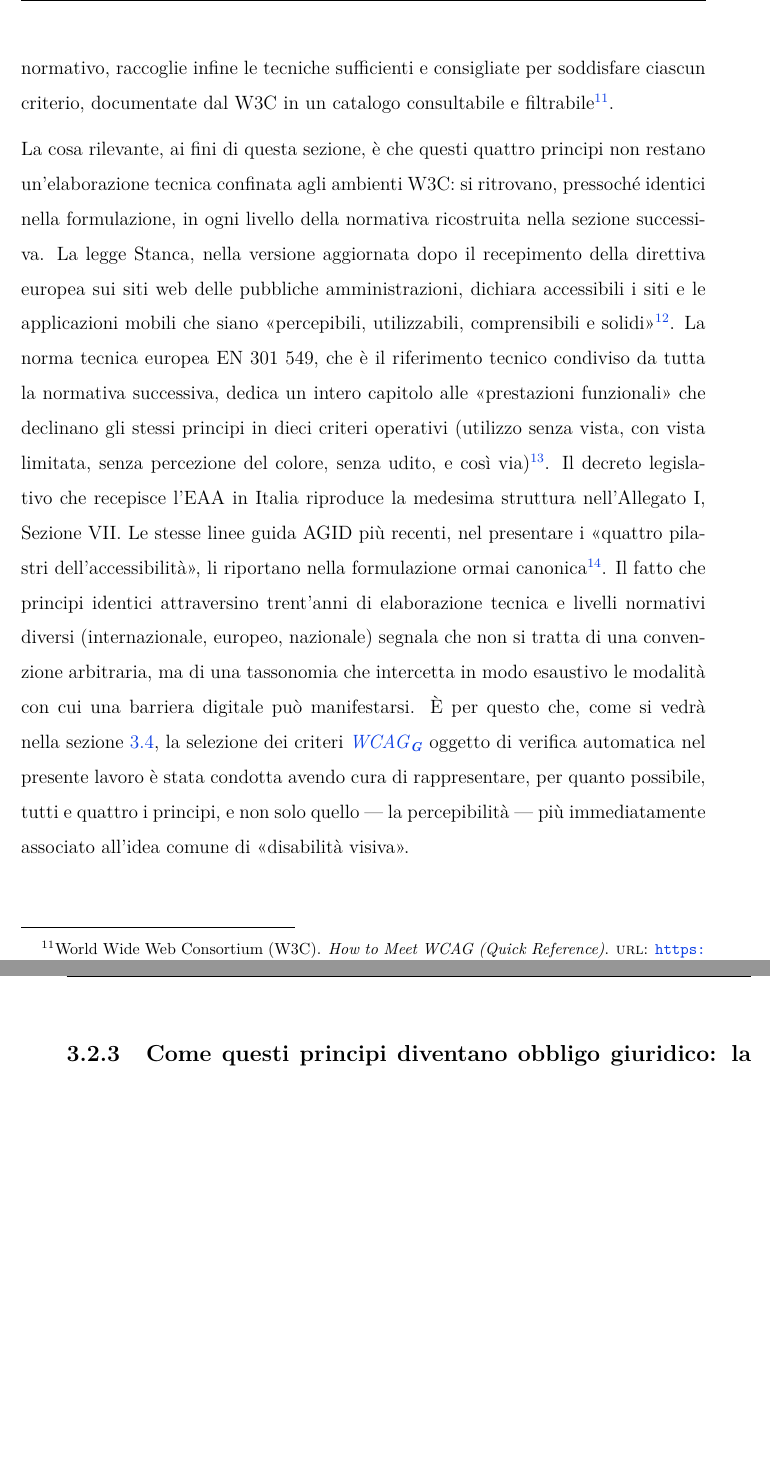
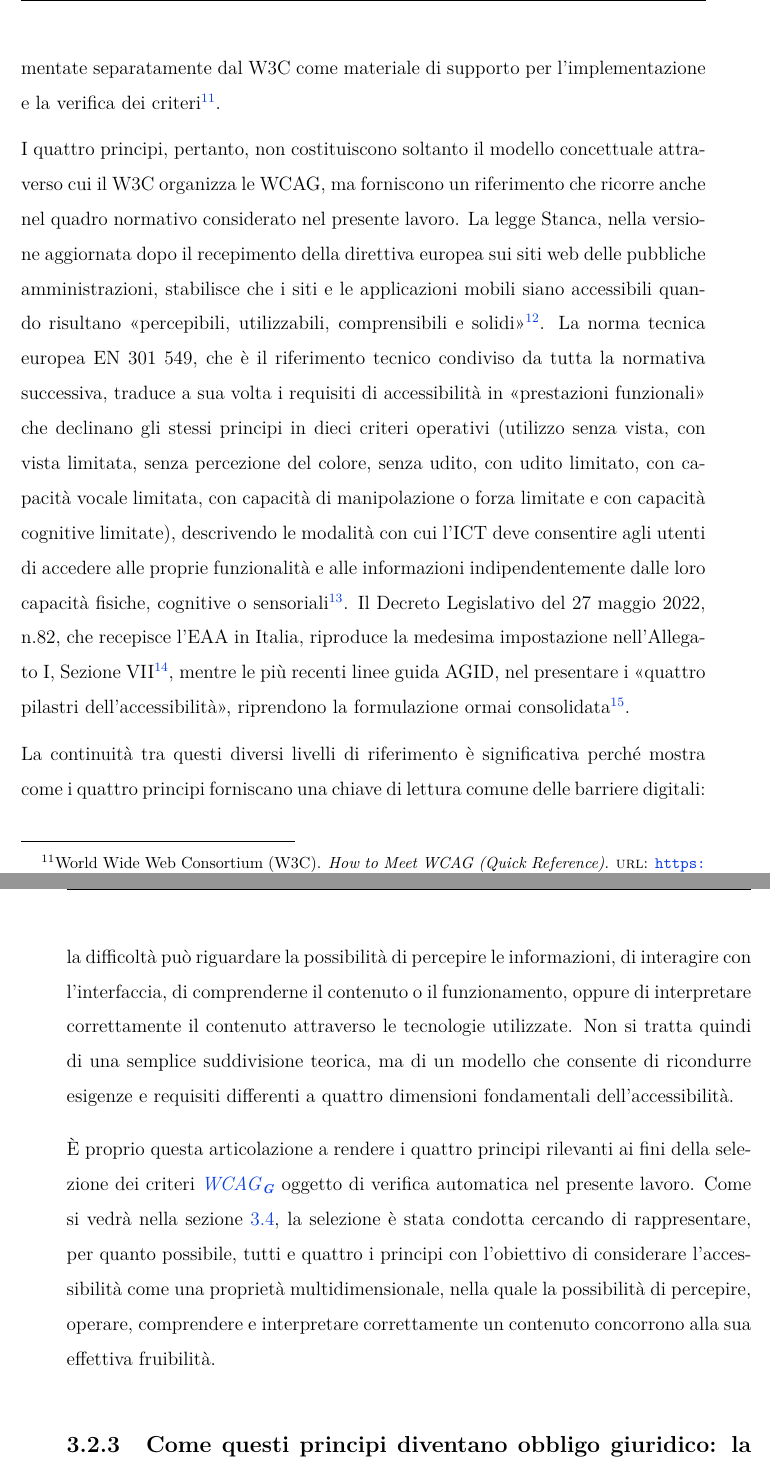
Before and after one commit to sofdb/Tesi-triennale, a LaTeX thesis (thesis/files/thesis.tex, which reads thesis/files/chapters/3_sviluppo_estensione.tex): two parts of pages 25 and 26 of 41, joined at a grey line, cut at the place of the change, the shorter picture padded with empty space. Compiled offline with pdfLaTeX.

Commit message:
doc(cap3): sistemata sezione 3.2.2

```diff
--- a/thesis/files/chapters/3_sviluppo_estensione.tex
+++ b/thesis/files/chapters/3_sviluppo_estensione.tex
@@ -37,7 +37,11 @@ Il documento ufficiale che ne illustra il significato definisce ciascun principi
 
-Dai quattro principi discendono, secondo la struttura ufficiale delle WCAG, tredici linee guida (\emph{guidelines}), obiettivi generali non direttamente verificabili, e, per ciascuna di esse, uno o più criteri di successo (\emph{success criteria}): affermazioni verificabili, formulate in modo da poter essere valutate come vere o false quando applicate a un contenuto specifico, indipendenti dalla tecnologia utilizzata\footcite[§~0.2 \enquote{WCAG 2 Livelli di orientamento}]{w3c:wcag21}. È a questo terzo livello, i criteri di successo, che si aggiunge la classificazione per livello di conformità (A, AA, AAA) discussa nella sezione~\ref{subsec:livello-aa}. Un quarto livello, informativo e non normativo, raccoglie infine le tecniche sufficienti e consigliate per soddisfare ciascun criterio, documentate dal W3C in un catalogo consultabile e filtrabile\footcite{w3c:quickref}.
+Da questi principi discendono, nella struttura delle WCAG, tredici linee guida (\emph{guidelines}), che definiscono obiettivi generali non direttamente verificabili, e, per ciascuna di esse, uno o più criteri di successo (\emph{success criteria}), formulati invece come requisiti verificabili e applicabili a contenuti specifici, indipendentemente dalla tecnologia utilizzata\footcite[§~0.2 \enquote{WCAG 2 Livelli di orientamento}]{w3c:wcag21}. Sono i criteri di successo a determinare la conformità alle WCAG e a essere associati ai tre livelli di conformità A, AA e AAA, discussi nella sezione~\ref{subsec:livello-aa}. A questa struttura si affiancano le tecniche sufficienti e consigliate, documentate separatamente dal W3C come materiale di supporto per l'implementazione e la verifica dei criteri\footcite{w3c:quickref}.
 
-La cosa rilevante, ai fini di questa sezione, è che questi quattro principi non restano un'elaborazione tecnica confinata agli ambienti W3C: si ritrovano, pressoché identici nella formulazione, in ogni livello della normativa ricostruita nella sezione successiva. La legge Stanca, nella versione aggiornata dopo il recepimento della direttiva europea sui siti web delle pubbliche amministrazioni, dichiara accessibili i siti e le applicazioni mobili che siano \enquote{percepibili, utilizzabili, comprensibili e solidi}\footcite[art.~3-bis, comma~1]{legge:stanca}. La norma tecnica europea EN~301~549, che è il riferimento tecnico condiviso da tutta la normativa successiva, dedica un intero capitolo alle \enquote{prestazioni funzionali} che declinano gli stessi principi in dieci criteri operativi (utilizzo senza vista, con vista limitata, senza percezione del colore, senza udito, e così via)\footcite[cap.~4 \enquote{Prestazioni funzionali}, punti 4.2.1-4.2.13]{norma:en301549}. Il decreto legislativo che recepisce l'EAA in Italia riproduce la medesima struttura nell'Allegato~I, Sezione~VII. Le stesse linee guida AGID più recenti, nel presentare i \enquote{quattro pilastri dell'accessibilità}, li riportano nella formulazione ormai canonica\footcite[§~6.1]{agid:lg-82-2022}. Il fatto che principi identici attraversino trent'anni di elaborazione tecnica e livelli normativi diversi (internazionale, europeo, nazionale) segnala che non si tratta di una convenzione arbitraria, ma di una tassonomia che intercetta in modo esaustivo le modalità con cui una barriera digitale può manifestarsi. È per questo che, come si vedrà nella sezione~\ref{sec:selezione-criteri}, la selezione dei criteri \gls{wcag} oggetto di verifica automatica nel presente lavoro è stata condotta avendo cura di rappresentare, per quanto possibile, tutti e quattro i principi, e non solo quello --- la percepibilità --- più immediatamente associato all'idea comune di \enquote{disabilità visiva}.
+I quattro principi, pertanto, non costituiscono soltanto il modello concettuale attraverso cui il W3C organizza le WCAG, ma forniscono un riferimento che ricorre anche nel quadro normativo considerato nel presente lavoro. La legge Stanca, nella versione aggiornata dopo il recepimento della direttiva europea sui siti web delle pubbliche amministrazioni, stabilisce che i siti e le applicazioni mobili siano accessibili quando risultano \enquote{percepibili, utilizzabili, comprensibili e solidi}\footcite[art.~3-bis, comma~1]{legge:stanca}. La norma tecnica europea EN~301~549, che è il riferimento tecnico condiviso da tutta la normativa successiva, traduce a sua volta i requisiti di accessibilità in \enquote{prestazioni funzionali} che declinano gli stessi principi in dieci criteri operativi (utilizzo senza vista, con vista limitata, senza percezione del colore, senza udito, con udito limitato, con capacità vocale limitata, con capacità di manipolazione o forza limitate e con capacità cognitive limitate), descrivendo le modalità con cui l'ICT deve consentire agli utenti di accedere alle proprie funzionalità e alle informazioni indipendentemente dalle loro capacità fisiche, cognitive o sensoriali\footcite[cap.4 \enquote{Prestazioni funzionali}]{norma:en301549}. Il Decreto Legislativo del 27 maggio 2022, n.82, che recepisce l'EAA in Italia, riproduce la medesima impostazione nell'Allegato~I, Sezione~VII\footcite[Allegato~I, Sezione~VII]{dlgs:82-2022}, mentre le più recenti linee guida AGID, nel presentare i \enquote{quattro pilastri dell'accessibilità}, riprendono la formulazione ormai consolidata\footcite[§~6.1]{agid:lg-82-2022}.
+
+La continuità tra questi diversi livelli di riferimento è significativa perché mostra come i quattro principi forniscano una chiave di lettura comune delle barriere digitali: la difficoltà può riguardare la possibilità di percepire le informazioni, di interagire con l'interfaccia, di comprenderne il contenuto o il funzionamento, oppure di interpretare correttamente il contenuto attraverso le tecnologie utilizzate. Non si tratta quindi di una semplice suddivisione teorica, ma di un modello che consente di ricondurre esigenze e requisiti differenti a quattro dimensioni fondamentali dell'accessibilità.
+
+È proprio questa articolazione a rendere i quattro principi rilevanti ai fini della selezione dei criteri \gls{wcag} oggetto di verifica automatica nel presente lavoro. Come si vedrà nella sezione~\ref{sec:selezione-criteri}, la selezione è stata condotta cercando di rappresentare, per quanto possibile, tutti e quattro i principi con l'obiettivo di considerare l'accessibilità come una proprietà multidimensionale, nella quale la possibilità di percepire, operare, comprendere e interpretare correttamente un contenuto concorrono alla sua effettiva fruibilità.
 
 
 \subsection{Come questi principi diventano obbligo giuridico: la stratificazione delle fonti}
```
Also changed, not shown: thesis/files/chapters/3_sviluppo_estensione.tex (4 more changed lines).
